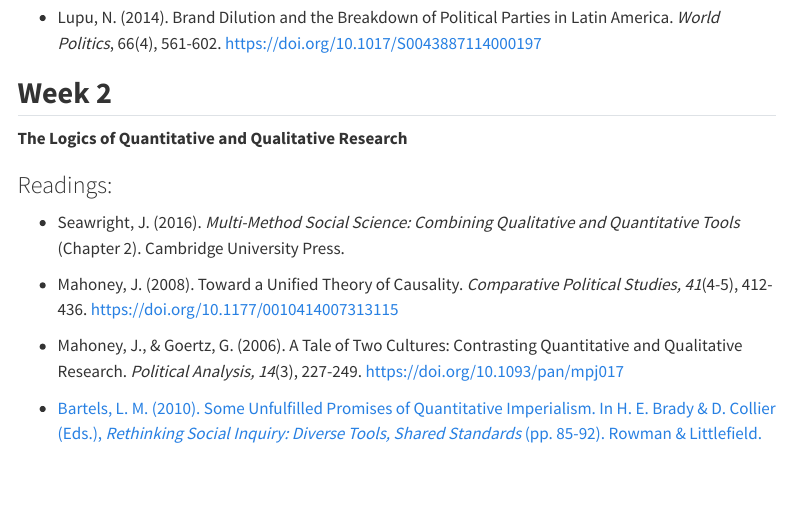
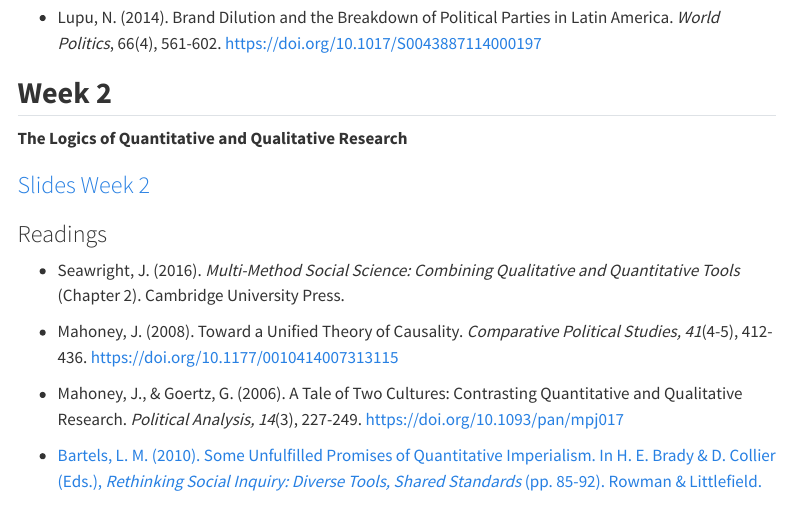
Before and after one commit to francescovisconti/mmr2025, a Quarto document (index.qmd): the page in a window 1100 px wide, from 2790 px down. Rendered offline with R 4.5, knitr and Pandoc in place of Quarto, with nearby package versions; menus at the side of the page are left out.

Commit message:
Slides week 2 fixed

```diff
--- a/index.qmd
+++ b/index.qmd
@@ -97,7 +97,9 @@ Lectures followed by open discussions with students. Students will be engaged in
 
 **The Logics of Quantitative and Qualitative Research**
 
-### Readings:
+### [Slides Week 2](https://luiss-my.sharepoint.com/:b:/g/personal/fvisconti_luiss_it/EQXdbRjbv2xLrx9HkYXNzW0BfZpTPsS6cQdfwiff1cxzsQ?e=I2psrI "Slides Week 2")
+
+### Readings
 
 -   Seawright, J. (2016). *Multi-Method Social Science: Combining Qualitative and Quantitative Tools* (Chapter 2). Cambridge University Press.
 
```
